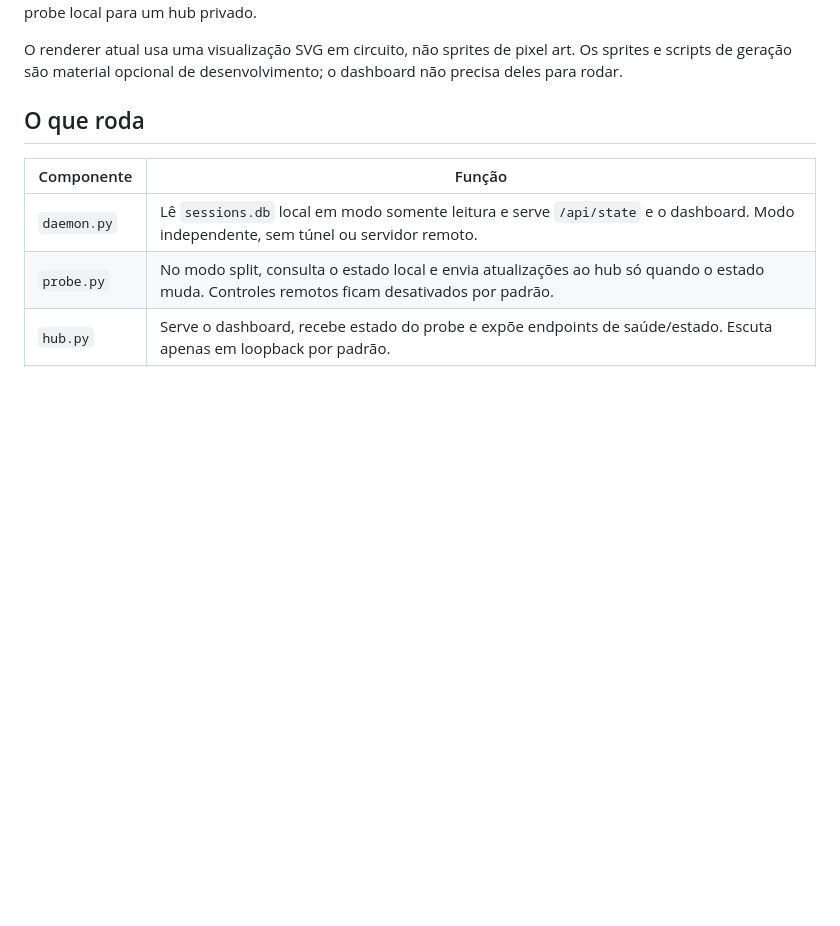
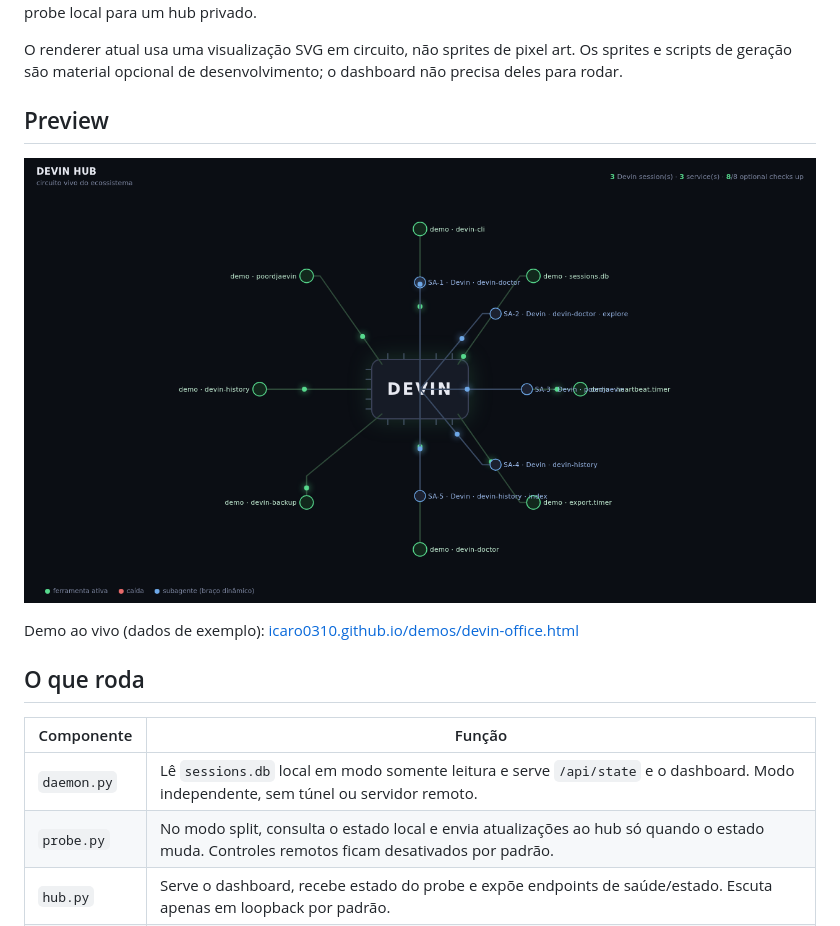
Before and after one commit to Icaro0310/devin-bridge, a Markdown page: README.pt-BR.md, the part around the change. Drawn GitHub-style; pictures changed too: assets/demo.png (added); blank space fills up the shorter version.

Commit message:
Add dashboard preview screenshot + live demo link

```diff
--- a/README.pt-BR.md
+++ b/README.pt-BR.md
@@ -19,6 +19,12 @@ privado.
 O renderer atual usa uma visualização SVG em circuito, não sprites de pixel art.
 Os sprites e scripts de geração são material opcional de desenvolvimento; o
 dashboard não precisa deles para rodar.
+
+## Preview
+
+![dashboard devin-office — chip Devin com traces vivos para ferramentas e subagentes](assets/demo.png)
+
+Demo ao vivo (dados de exemplo): [icaro0310.github.io/demos/devin-office.html](https://icaro0310.github.io/demos/devin-office.html)
 
 ## O que roda
 
```
Also changed, not shown: README.md (+6 -0 lines).
